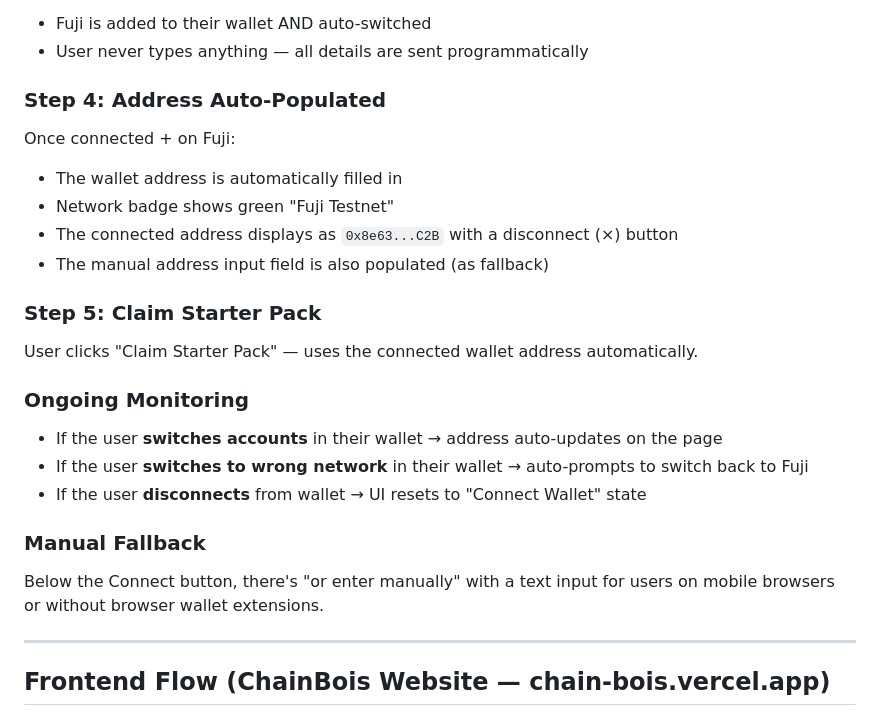
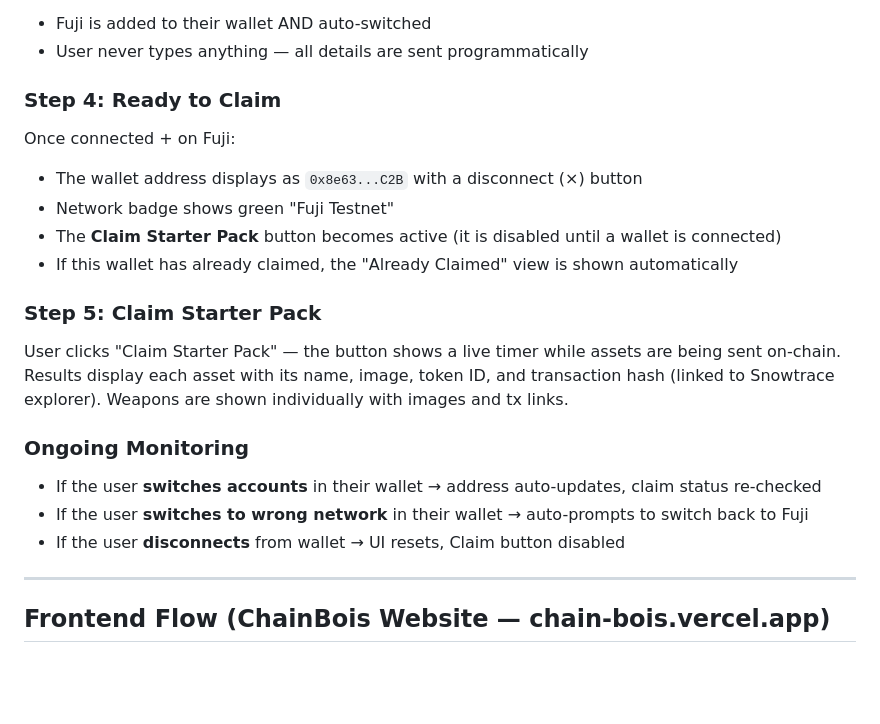
Before and after one commit to ChainBois/chainbois-api, a Markdown page: docs/WALLET_CONNECT_FLOW.md, the part around the change. Rendered like a GitHub page; blank space fills up the shorter version.

```diff
--- a/docs/WALLET_CONNECT_FLOW.md
+++ b/docs/WALLET_CONNECT_FLOW.md
@@ -49,27 +49,23 @@ Immediately after connecting, the faucet checks which network the wallet is on.
 - Fuji is added to their wallet AND auto-switched
 - User never types anything — all details are sent programmatically
 
-### Step 4: Address Auto-Populated
+### Step 4: Ready to Claim
 
 Once connected + on Fuji:
-- The wallet address is automatically filled in
+- The wallet address displays as `0x8e63...C2B` with a disconnect (×) button
 - Network badge shows green "Fuji Testnet"
-- The connected address displays as `0x8e63...C2B` with a disconnect (×) button
-- The manual address input field is also populated (as fallback)
+- The **Claim Starter Pack** button becomes active (it is disabled until a wallet is connected)
+- If this wallet has already claimed, the "Already Claimed" view is shown automatically
 
 ### Step 5: Claim Starter Pack
 
-User clicks "Claim Starter Pack" — uses the connected wallet address automatically.
+User clicks "Claim Starter Pack" — the button shows a live timer while assets are being sent on-chain. Results display each asset with its name, image, token ID, and transaction hash (linked to Snowtrace explorer). Weapons are shown individually with images and tx links.
 
 ### Ongoing Monitoring
 
-- If the user **switches accounts** in their wallet → address auto-updates on the page
+- If the user **switches accounts** in their wallet → address auto-updates, claim status re-checked
 - If the user **switches to wrong network** in their wallet → auto-prompts to switch back to Fuji
-- If the user **disconnects** from wallet → UI resets to "Connect Wallet" state
-
-### Manual Fallback
-
-Below the Connect button, there's "or enter manually" with a text input for users on mobile browsers or without browser wallet extensions.
+- If the user **disconnects** from wallet → UI resets, Claim button disabled
 
 ---
 
```
Also changed, not shown: docs/CHAIN_SWITCHING_GUIDE.md (+65 -97 lines).
